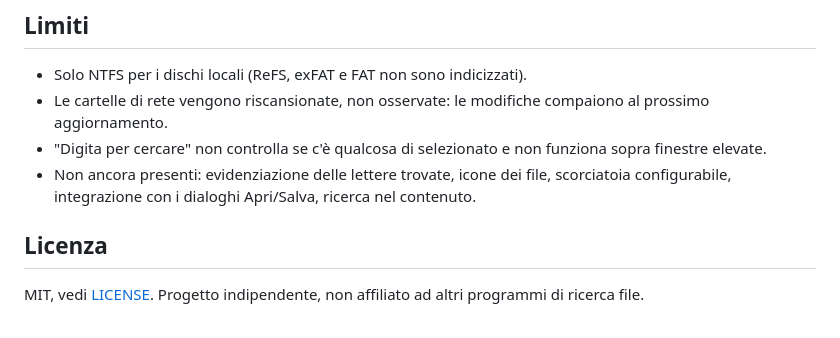
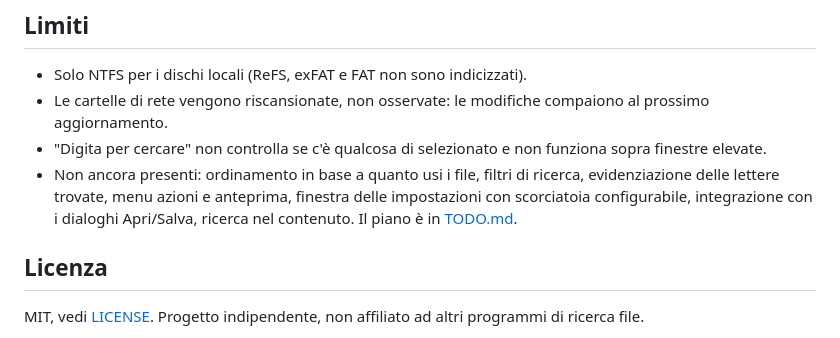
Before and after one commit to enricoottavoita/lisdir, a Markdown page: README.it.md, the part around the change. GitHub-like rendering.

Commit message:
README: fix the not-yet-implemented list

```diff
--- a/README.it.md
+++ b/README.it.md
@@ -67,8 +67,9 @@ cargo build --release
 - Solo NTFS per i dischi locali (ReFS, exFAT e FAT non sono indicizzati).
 - Le cartelle di rete vengono riscansionate, non osservate: le modifiche compaiono al prossimo aggiornamento.
 - "Digita per cercare" non controlla se c'è qualcosa di selezionato e non funziona sopra finestre elevate.
-- Non ancora presenti: evidenziazione delle lettere trovate, icone dei file, scorciatoia configurabile,
-  integrazione con i dialoghi Apri/Salva, ricerca nel contenuto.
+- Non ancora presenti: ordinamento in base a quanto usi i file, filtri di ricerca, evidenziazione delle lettere
+  trovate, menu azioni e anteprima, finestra delle impostazioni con scorciatoia configurabile, integrazione con i
+  dialoghi Apri/Salva, ricerca nel contenuto. Il piano è in [TODO.md](TODO.md).
 
 ## Licenza
 
```
Also changed, not shown: README.md (+3 -2 lines).
